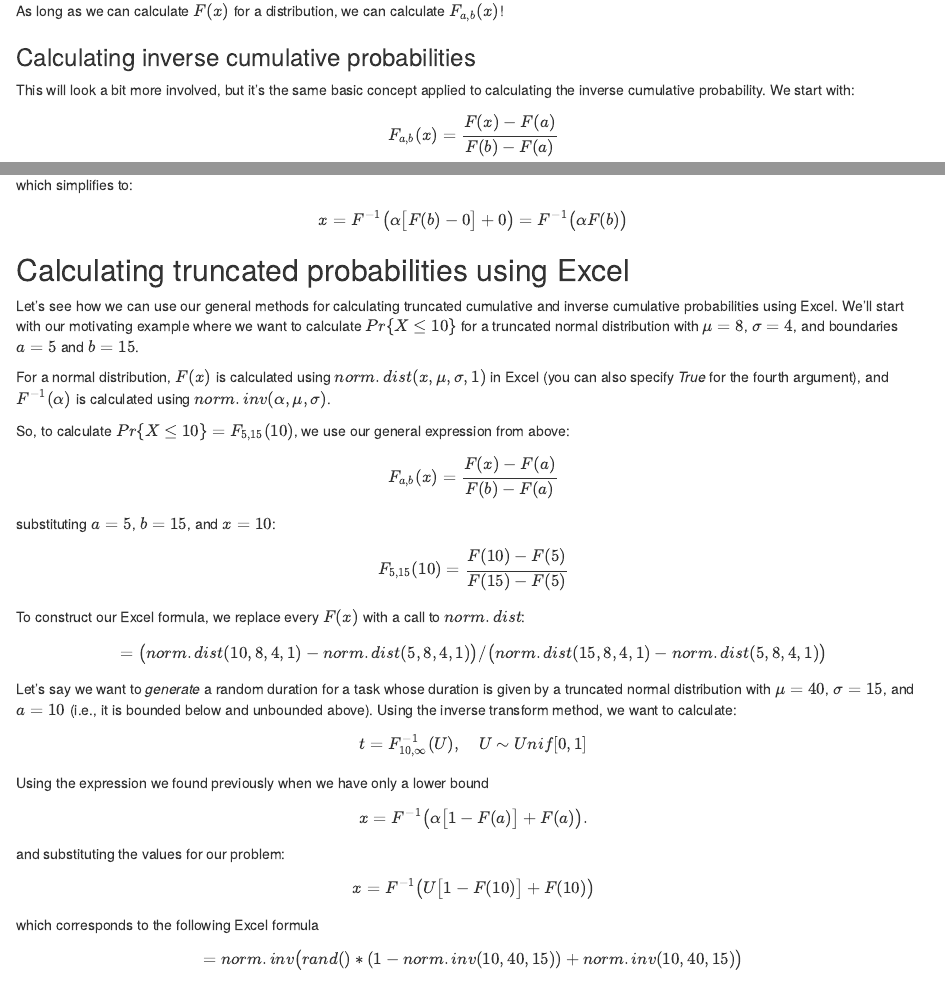
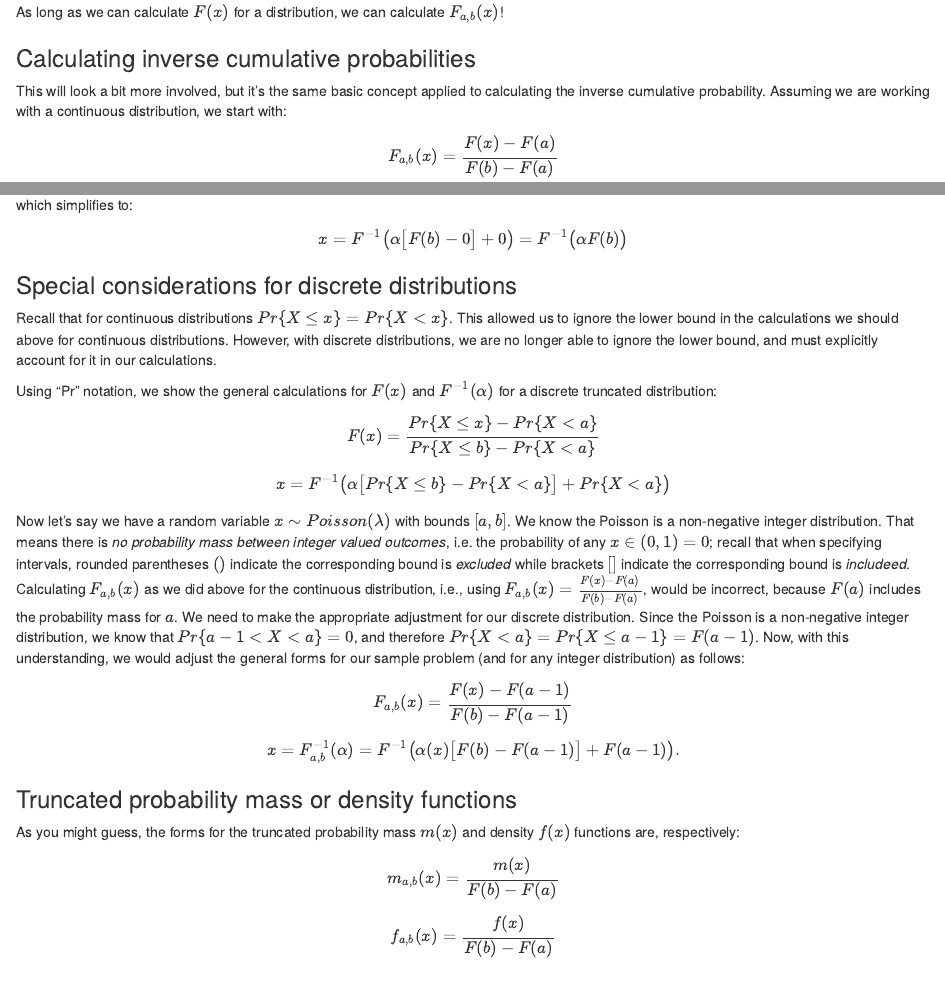
Before and after one commit to gfmitch/web_tutorials, an R Markdown document (Truncated_Distributions.Rmd): the page in a window 1100 px wide, from 4140 px down before the commit and from 4170 px down after it, so that both start at the same text, and a second part further down, joined at a grey line. The pictures show the output file Truncated_Distributions.html that the author committed with the source, opened offline.

Commit message:
Added material for truncated discrete distributions and truncated mass and density functions.

```diff
--- a/Truncated_Distributions.Rmd
+++ b/Truncated_Distributions.Rmd
@@ -142,7 +142,7 @@ As long as we can calculate $F(x)$ for a distribution, we can calculate $F_{a,b}
 
 ### Calculating inverse cumulative probabilities
 
-This will look a bit more involved, but it's the same basic concept applied to calculating the inverse cumulative probability. We start with:
+This will look a bit more involved, but it's the same basic concept applied to calculating the inverse cumulative probability. Assuming we are working with a continuous distribution, we start with:
 
 $$F_{a,b}(x) = \frac{F(x) - F(a)}{F(b)-F(a)}$$
 To find the inverse cumulative probability, we first must isolate $F(x)$. We start by multiply through by the RHS denominator, to eliminate the quotient:
@@ -177,6 +177,31 @@ which simplifies to:
 
 $$x = F^{-1}\big(\alpha\big[F(b)-0\big] + 0\big) = F^{-1}\big(\alpha F(b)\big)$$
 
+### Special considerations for discrete distributions
+
+Recall that for continuous distributions $Pr\{X \leq x\} = Pr\{X < x\}$. This allowed us to ignore the lower bound in the calculations we should above for continuous distributions. However, with discrete distributions, we are no longer able to ignore the lower bound, and must explicitly account for it in our calculations.
+
+Using "Pr" notation, we show the general calculations for $F(x)$ and $F^{-1}(\alpha)$ for a discrete truncated distribution:
+
+$$F(x) = \frac{Pr\{X\leq x\}-Pr\{X < a\}}{Pr\{X\leq b\}-Pr\{X < a\}}$$
+
+$$x = F^{-1}\big(\alpha\big[Pr\{X\leq b\}-Pr\{X < a\}\big] + Pr\{X < a\}\big)$$
+
+Now let's say we have a random variable $x \sim Poisson(\lambda)$ with bounds $[a, b]$. We know the Poisson is a non-negative integer distribution. That means there is *no probability mass between integer valued outcomes*, i.e. the probability of any $x \in (0,1)=0$; recall that when specifying intervals, rounded parentheses $()$ indicate the corresponding bound is *excluded* while brackets $[]$ indicate the corresponding bound is *includeed*. Calculating $F_{a,b}(x)$ as we did above for the continuous distribution, i.e., using $F_{a,b}(x)=\frac{F(x)-F(a)}{F(b)-F(a)}$, would be incorrect, because $F(a)$ includes the probability mass for $a$. We need to make the appropriate adjustment for our discrete distribution. Since the Poisson is a non-negative integer distribution, we know that $Pr\{a-1 < X < a\} = 0$, and therefore $Pr\{X < a\} = Pr\{X \leq a-1\} = F(a-1)$. Now, with this understanding, we would adjust the general forms for our sample problem (and for any integer distribution) as follows:
+
+$$F_{a,b}(x) = \frac{F(x)-F(a-1)}{F(b)-F(a-1)}$$
+$$x = F_{a,b}^{-1}(\alpha)=F^{-1}\big(\alpha(x)\big[F(b)-F(a-1)\big] + F(a-1)\big).$$
+
+
+### Truncated probability mass and density functions
+
+As you might guess, the forms for the truncated probability mass $m(x)$ and density $f(x)$ functions are, respectively:
+
+$$m_{a,b}(x) = \frac{m(x)}{F(b) - F(a)}$$
+
+$$f_{a,b}(x) = \frac{f(x)}{F(b) - F(a)}$$
+
+
 ## Calculating truncated probabilities using Excel
 
 Let's see how we can use our general methods for calculating truncated cumulative and inverse cumulative probabilities using Excel. We'll start with our motivating example where we want to calculate $Pr\{X\leq 10\}$ for a truncated normal distribution with $\mu=8$, $\sigma = 4$, and boundaries $a = 5$ and $b = 15$.
```
Also changed, not shown: Generating-random-variates in R.html (renamed from Generating-random-variates.html), Truncated_Distributions.html, truncated distribution example Excel formulas snip.jpg (added), truncated distribution example Excel formulas.jpg (added), truncated distribution example Excel reduced.jpg (added), truncated distribution example Excel snip reduced.jpg (added), truncated distribution example Excel snip.jpg (added), truncated distribution example Excel.jpg (added), Truncated_Distributions.Rmd (3 more changed lines).
